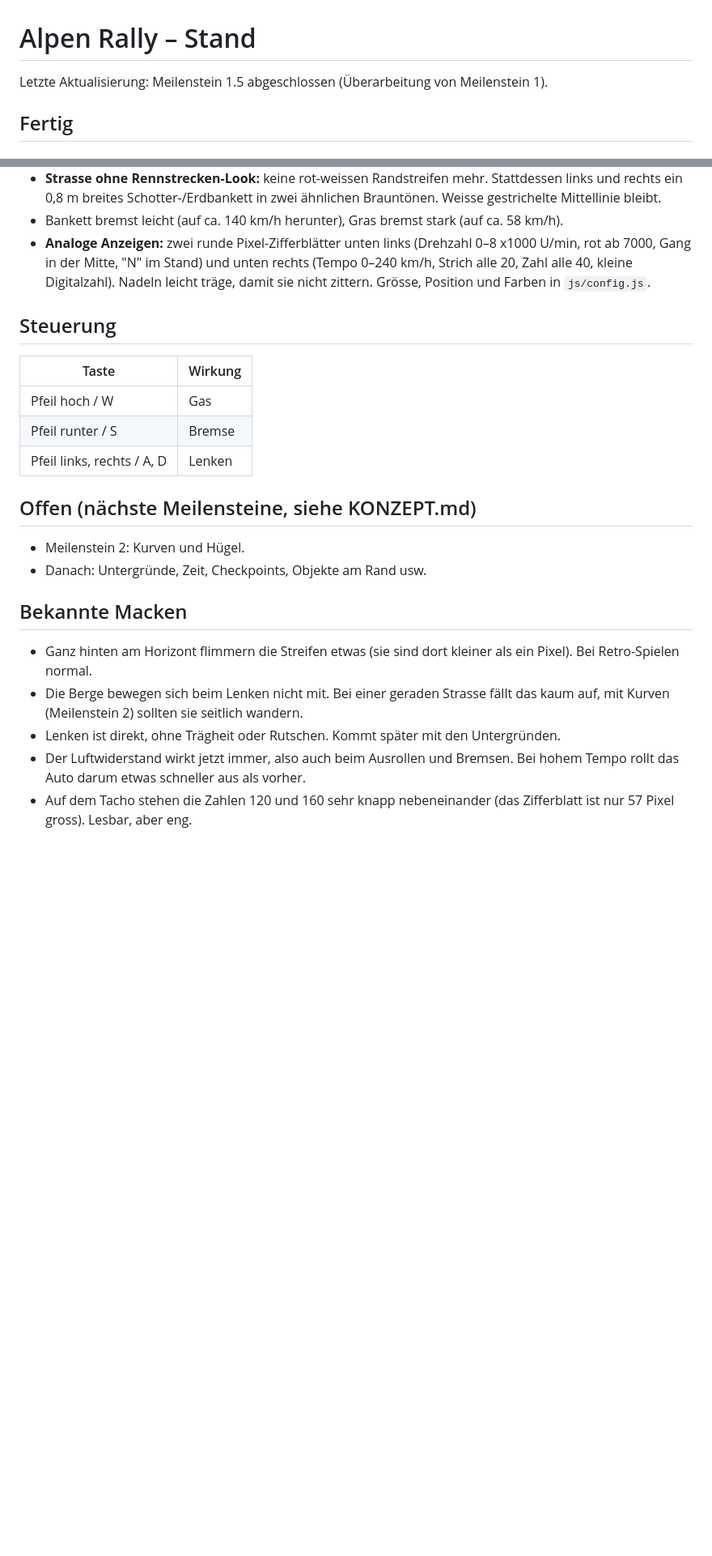
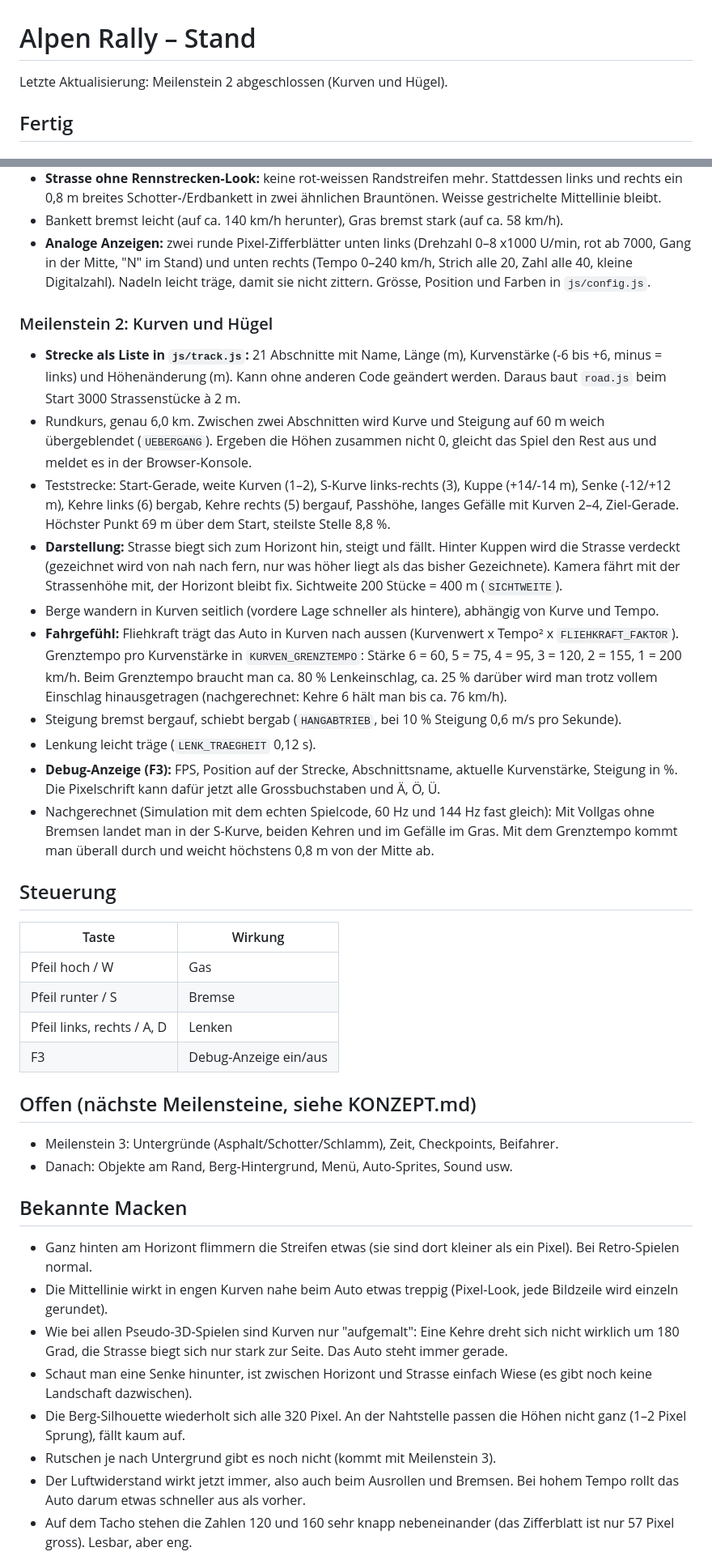
Before and after one commit to fralineel-kiesel/alpen-rally, a Markdown page: STAND.md, 2 parts joined by grey strips. Shown at 81% size. Drawn GitHub-style; blank space fills up the shorter version.

Commit message:
KONZEPT.md (Look) ergänzt, STAND.md für Meilenstein 2 aktualisiert
Co-Authored-By: Claude Opus 5.5 <noreply@anthropic.com>
Claude-Session: https://claude.ai/code/session_01Vn8SVsepPn37oyz78hMySD

```diff
--- a/STAND.md
+++ b/STAND.md
@@ -1,6 +1,6 @@
 # Alpen Rally – Stand
 
-Letzte Aktualisierung: Meilenstein 1.5 abgeschlossen (Überarbeitung von Meilenstein 1).
+Letzte Aktualisierung: Meilenstein 2 abgeschlossen (Kurven und Hügel).
 
 ## Fertig
 ### Meilenstein 1: Gerade Strasse, Platzhalter-Auto, Steuerung
@@ -21,21 +21,37 @@ Letzte Aktualisierung: Meilenstein 1.5 abgeschlossen (Überarbeitung von Meilens
 - Bankett bremst leicht (auf ca. 140 km/h herunter), Gras bremst stark (auf ca. 58 km/h).
 - **Analoge Anzeigen:** zwei runde Pixel-Zifferblätter unten links (Drehzahl 0–8 x1000 U/min, rot ab 7000, Gang in der Mitte, "N" im Stand) und unten rechts (Tempo 0–240 km/h, Strich alle 20, Zahl alle 40, kleine Digitalzahl). Nadeln leicht träge, damit sie nicht zittern. Grösse, Position und Farben in `js/config.js`.
 
+### Meilenstein 2: Kurven und Hügel
+- **Strecke als Liste in `js/track.js`:** 21 Abschnitte mit Name, Länge (m), Kurvenstärke (-6 bis +6, minus = links) und Höhenänderung (m). Kann ohne anderen Code geändert werden. Daraus baut `road.js` beim Start 3000 Strassenstücke à 2 m.
+- Rundkurs, genau 6,0 km. Zwischen zwei Abschnitten wird Kurve und Steigung auf 60 m weich übergeblendet (`UEBERGANG`). Ergeben die Höhen zusammen nicht 0, gleicht das Spiel den Rest aus und meldet es in der Browser-Konsole.
+- Teststrecke: Start-Gerade, weite Kurven (1–2), S-Kurve links-rechts (3), Kuppe (+14/-14 m), Senke (-12/+12 m), Kehre links (6) bergab, Kehre rechts (5) bergauf, Passhöhe, langes Gefälle mit Kurven 2–4, Ziel-Gerade. Höchster Punkt 69 m über dem Start, steilste Stelle 8,8 %.
+- **Darstellung:** Strasse biegt sich zum Horizont hin, steigt und fällt. Hinter Kuppen wird die Strasse verdeckt (gezeichnet wird von nah nach fern, nur was höher liegt als das bisher Gezeichnete). Kamera fährt mit der Strassenhöhe mit, der Horizont bleibt fix. Sichtweite 200 Stücke = 400 m (`SICHTWEITE`).
+- Berge wandern in Kurven seitlich (vordere Lage schneller als hintere), abhängig von Kurve und Tempo.
+- **Fahrgefühl:** Fliehkraft trägt das Auto in Kurven nach aussen (Kurvenwert x Tempo² x `FLIEHKRAFT_FAKTOR`). Grenztempo pro Kurvenstärke in `KURVEN_GRENZTEMPO`: Stärke 6 = 60, 5 = 75, 4 = 95, 3 = 120, 2 = 155, 1 = 200 km/h. Beim Grenztempo braucht man ca. 80 % Lenkeinschlag, ca. 25 % darüber wird man trotz vollem Einschlag hinausgetragen (nachgerechnet: Kehre 6 hält man bis ca. 76 km/h).
+- Steigung bremst bergauf, schiebt bergab (`HANGABTRIEB`, bei 10 % Steigung 0,6 m/s pro Sekunde).
+- Lenkung leicht träge (`LENK_TRAEGHEIT` 0,12 s).
+- **Debug-Anzeige (F3):** FPS, Position auf der Strecke, Abschnittsname, aktuelle Kurvenstärke, Steigung in %. Die Pixelschrift kann dafür jetzt alle Grossbuchstaben und Ä, Ö, Ü.
+- Nachgerechnet (Simulation mit dem echten Spielcode, 60 Hz und 144 Hz fast gleich): Mit Vollgas ohne Bremsen landet man in der S-Kurve, beiden Kehren und im Gefälle im Gras. Mit dem Grenztempo kommt man überall durch und weicht höchstens 0,8 m von der Mitte ab.
+
 ## Steuerung
 | Taste | Wirkung |
 |---|---|
 | Pfeil hoch / W | Gas |
 | Pfeil runter / S | Bremse |
 | Pfeil links, rechts / A, D | Lenken |
+| F3 | Debug-Anzeige ein/aus |
 
 ## Offen (nächste Meilensteine, siehe KONZEPT.md)
-- Meilenstein 2: Kurven und Hügel.
-- Danach: Untergründe, Zeit, Checkpoints, Objekte am Rand usw.
+- Meilenstein 3: Untergründe (Asphalt/Schotter/Schlamm), Zeit, Checkpoints, Beifahrer.
+- Danach: Objekte am Rand, Berg-Hintergrund, Menü, Auto-Sprites, Sound usw.
 
 ## Bekannte Macken
 - Ganz hinten am Horizont flimmern die Streifen etwas (sie sind dort kleiner als ein Pixel). Bei Retro-Spielen normal.
-- Die Berge bewegen sich beim Lenken nicht mit. Bei einer geraden Strasse fällt das kaum auf, mit Kurven (Meilenstein 2) sollten sie seitlich wandern.
-- Lenken ist direkt, ohne Trägheit oder Rutschen. Kommt später mit den Untergründen.
+- Die Mittellinie wirkt in engen Kurven nahe beim Auto etwas treppig (Pixel-Look, jede Bildzeile wird einzeln gerundet).
+- Wie bei allen Pseudo-3D-Spielen sind Kurven nur "aufgemalt": Eine Kehre dreht sich nicht wirklich um 180 Grad, die Strasse biegt sich nur stark zur Seite. Das Auto steht immer gerade.
+- Schaut man eine Senke hinunter, ist zwischen Horizont und Strasse einfach Wiese (es gibt noch keine Landschaft dazwischen).
+- Die Berg-Silhouette wiederholt sich alle 320 Pixel. An der Nahtstelle passen die Höhen nicht ganz (1–2 Pixel Sprung), fällt kaum auf.
+- Rutschen je nach Untergrund gibt es noch nicht (kommt mit Meilenstein 3).
 - Der Luftwiderstand wirkt jetzt immer, also auch beim Ausrollen und Bremsen. Bei hohem Tempo rollt das Auto darum etwas schneller aus als vorher.
 - Auf dem Tacho stehen die Zahlen 120 und 160 sehr knapp nebeneinander (das Zifferblatt ist nur 57 Pixel gross). Lesbar, aber eng.
 - Die rote Nadel ist im roten Drehzahlbereich etwas schlechter zu sehen.
```
Also changed, not shown: KONZEPT.md (+3 -0 lines).
